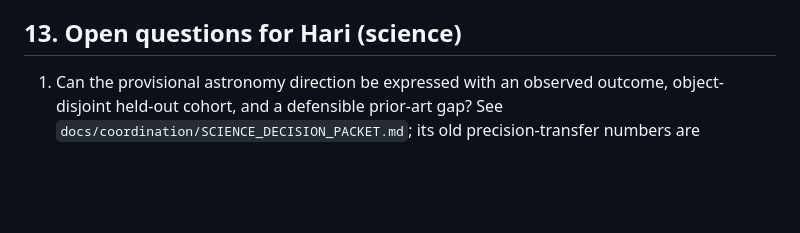
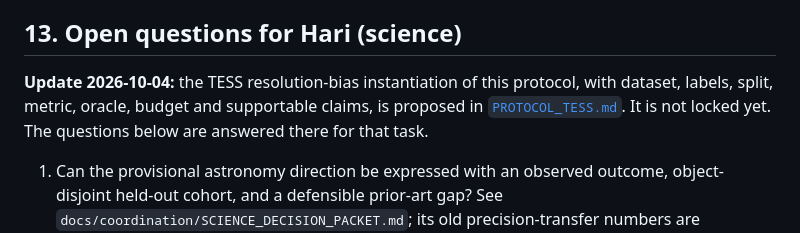
Before and after one commit to nothariharan/forge, a Markdown page: bench/PROTOCOL.md, the part around the change. Drawn GitHub-style; blank space fills up the shorter version.

```diff
--- a/bench/PROTOCOL.md
+++ b/bench/PROTOCOL.md
@@ -152,6 +152,9 @@ Stored under `results/bench/<bench_id>/<arm>/seed-<n>/`:
 
 ## 13. Open questions for Hari (science)
 
+**Update 2026-10-04:** the TESS resolution-bias instantiation of this protocol, with dataset, labels, split, metric, oracle, budget and supportable claims, is proposed in [`PROTOCOL_TESS.md`](PROTOCOL_TESS.md). It is not locked yet. The questions below are answered there for that task.
+
+
 1. Can the provisional astronomy direction be expressed with an observed outcome, object-disjoint held-out cohort, and a defensible prior-art gap? See `docs/coordination/SCIENCE_DECISION_PACKET.md`; its old precision-transfer numbers are withdrawn.
 2. Once Hari locks a valid question: task/dataset version, split protocol, primary metric/direction/threshold, candidate space and oracle affordability.
 3. Primary benchmark outcome: decision correctness or experiments/time to reach the oracle top set; define the bottleneck and denominator explicitly.
```
Also changed, not shown: bench/PROTOCOL_TESS.md (added, +150 -0 lines), docs/coordination/BENCHMARK.md (+12 -1 lines).
